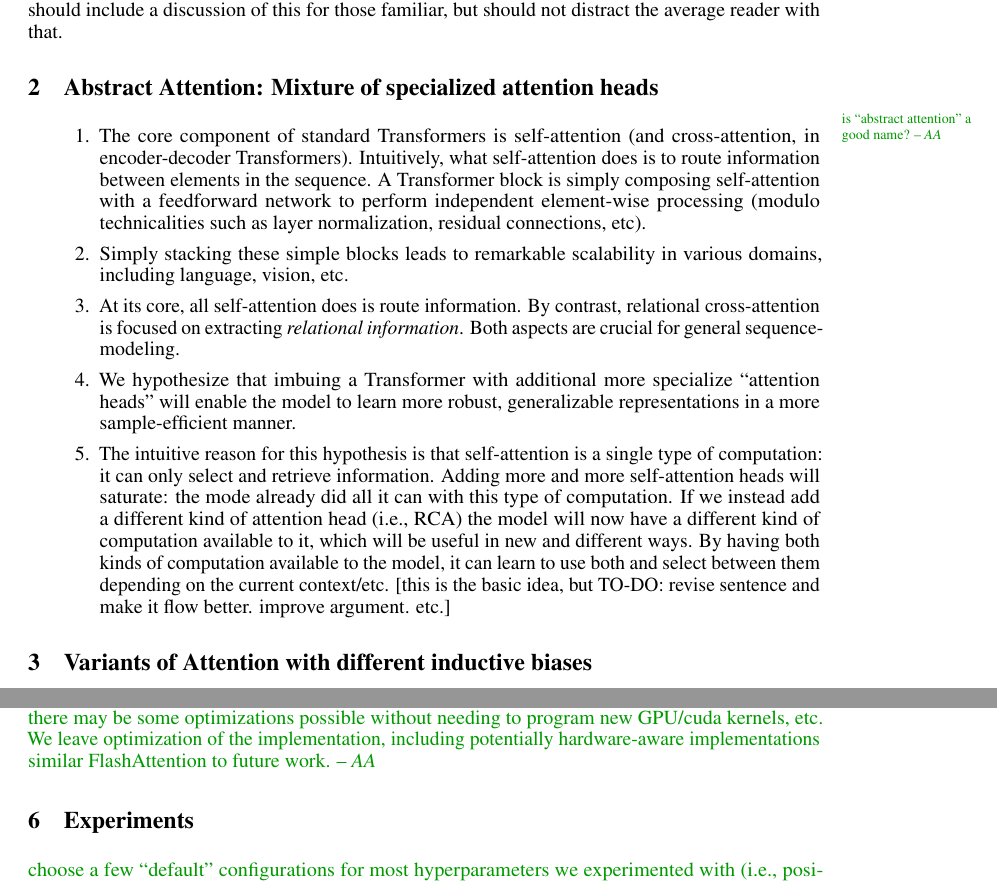
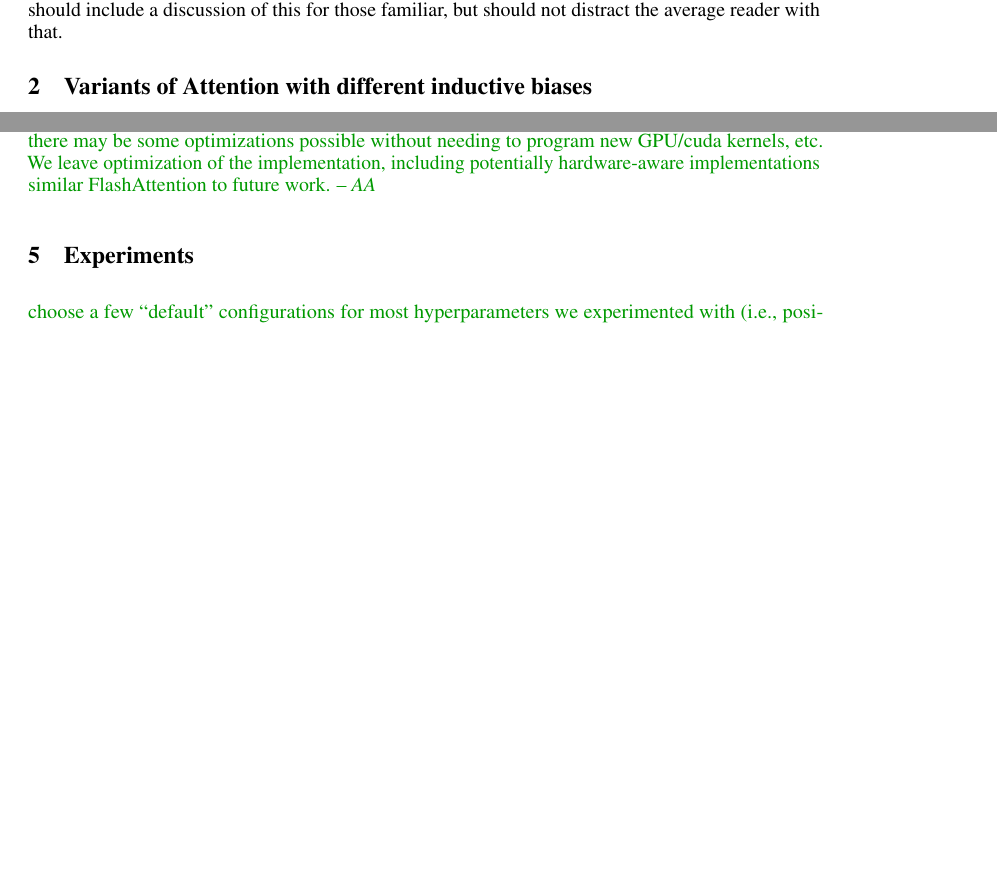
Before and after one commit to Awni00/abstract_transformer, a LaTeX paper (neurips/main.tex): two parts of pages 3 and 6 of 11 before the commit and two parts of pages 3 and 5 of 11 after it, joined at a grey line, cut so that both start at the same text, the shorter picture padded with empty space. Compiled offline with pdfLaTeX.

Commit message:
fixed minor error

```diff
--- a/neurips/main.tex
+++ b/neurips/main.tex
@@ -122,8 +122,6 @@
 
 \input{intro.tex}
 
-\input{abstract_attention.tex}
-
 \input{attention_inductive_biases.tex}
 
 \input{abstract_attention.tex}
```
